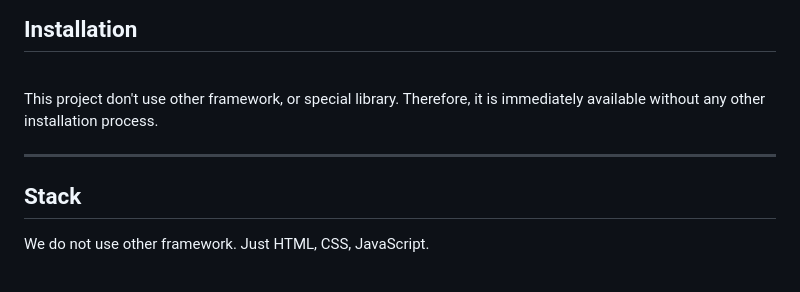
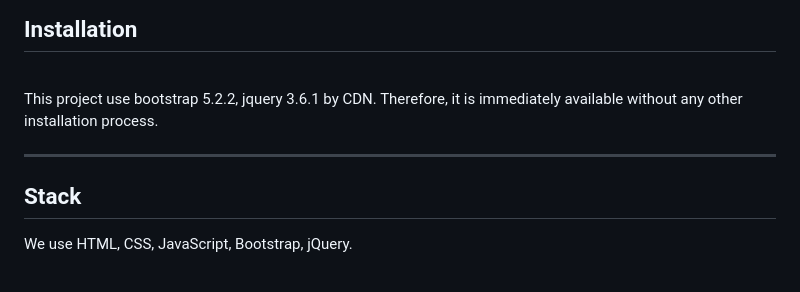
Before and after one commit to Suyoung-Min/Hang-man, a Markdown page: README.md, the part around the change printed below. GitHub-like rendering.

```diff
--- a/README.md
+++ b/README.md
@@ -106,13 +106,13 @@ https://suyoung-min.github.io/Hang-man/
 ## Installation
 
 <br>
-This project don't use other framework, or special library.
+This project use bootstrap 5.2.2, jquery 3.6.1 by CDN.
 Therefore, it is immediately available without any other installation process.
 
 ---
 ## Stack
 
-We do not use other framework. Just HTML, CSS, JavaScript.
+We use HTML, CSS, JavaScript, Bootstrap, jQuery.
 
 <br>
 <p align='center'>
```
Also changed, not shown: other parts of README.md (+3 -0 lines), img/readme_img/bootstrap_img.png (added), img/readme_img/jquery_img.png (added).
